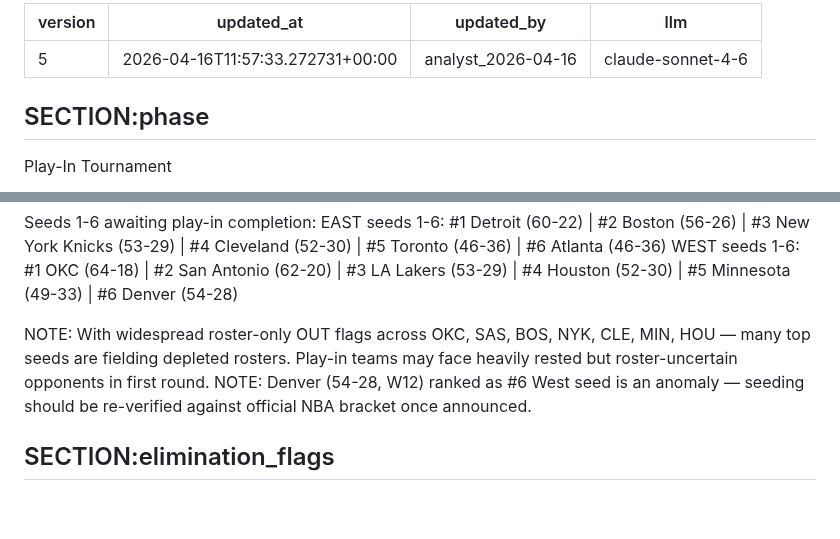
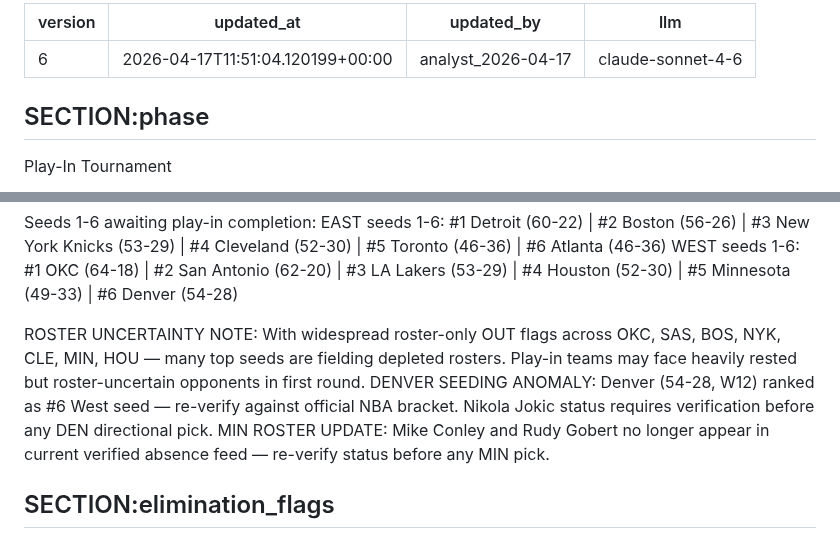
Before and after one commit to joaopgms/tobias, a Markdown page: skills/playoff_context.md, 2 parts joined by grey strips. Rendered like a GitHub page; blank space fills up the shorter version.

Commit message:
analyst: patch playoff_context v6 (2026-04-17)

```diff
--- a/skills/playoff_context.md
+++ b/skills/playoff_context.md
@@ -1,7 +1,7 @@
 ---
-version: 5
-updated_at: 2026-04-16T11:57:33.272731+00:00
-updated_by: analyst_2026-04-16
+version: 6
+updated_at: 2026-04-17T11:51:04.120199+00:00
+updated_by: analyst_2026-04-17
 llm: claude-sonnet-4-6
 ---
 
@@ -42,7 +42,8 @@ Seeds 1-6 awaiting play-in completion:
 EAST seeds 1-6: #1 Detroit (60-22) | #2 Boston (56-26) | #3 New York Knicks (53-29) | #4 Cleveland (52-30) | #5 Toronto (46-36) | #6 Atlanta (46-36)
 WEST seeds 1-6: #1 OKC (64-18) | #2 San Antonio (62-20) | #3 LA Lakers (53-29) | #4 Houston (52-30) | #5 Minnesota (49-33) | #6 Denver (54-28)
 
-NOTE: With widespread roster-only OUT flags across OKC, SAS, BOS, NYK, CLE, MIN, HOU — many top seeds are fielding depleted rosters. Play-in teams may face heavily rested but roster-uncertain opponents in first round.
-NOTE: Denver (54-28, W12) ranked as #6 West seed is an anomaly — seeding should be re-verified against official NBA bracket once announced.
+ROSTER UNCERTAINTY NOTE: With widespread roster-only OUT flags across OKC, SAS, BOS, NYK, CLE, MIN, HOU — many top seeds are fielding depleted rosters. Play-in teams may face heavily rested but roster-uncertain opponents in first round.
+DENVER SEEDING ANOMALY: Denver (54-28, W12) ranked as #6 West seed — re-verify against official NBA bracket. Nikola Jokic status requires verification before any DEN directional pick.
+MIN ROSTER UPDATE: Mike Conley and Rudy Gobert no longer appear in current verified absence feed — re-verify status before any MIN pick.
 
 ## SECTION:elimination_flags
```
Also changed, not shown: other parts of skills/playoff_context.md (+3 -3 lines).
